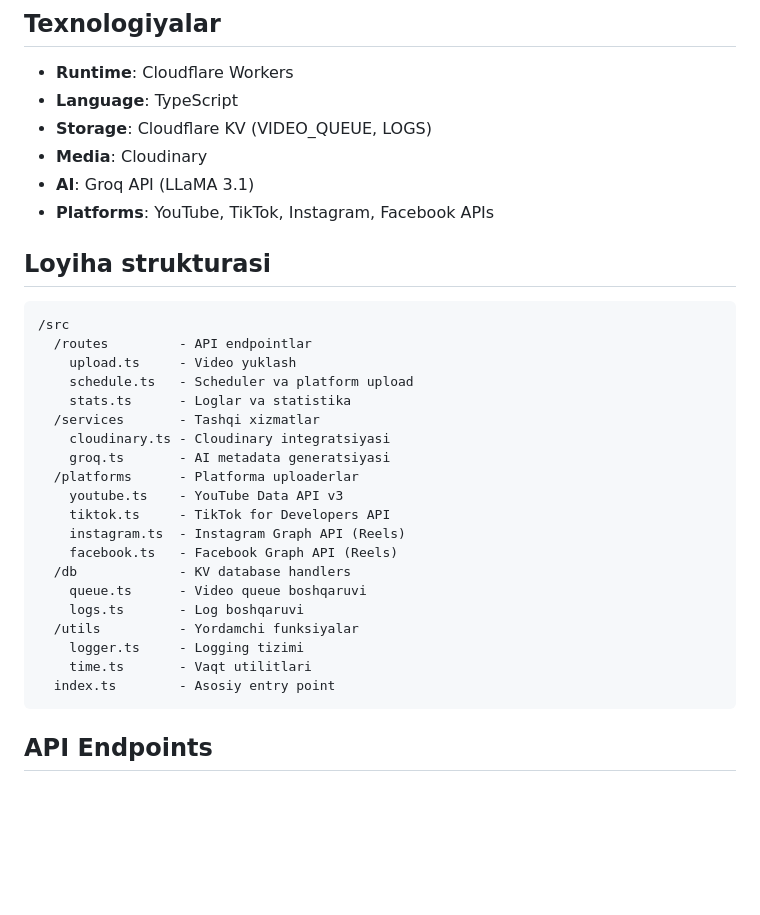
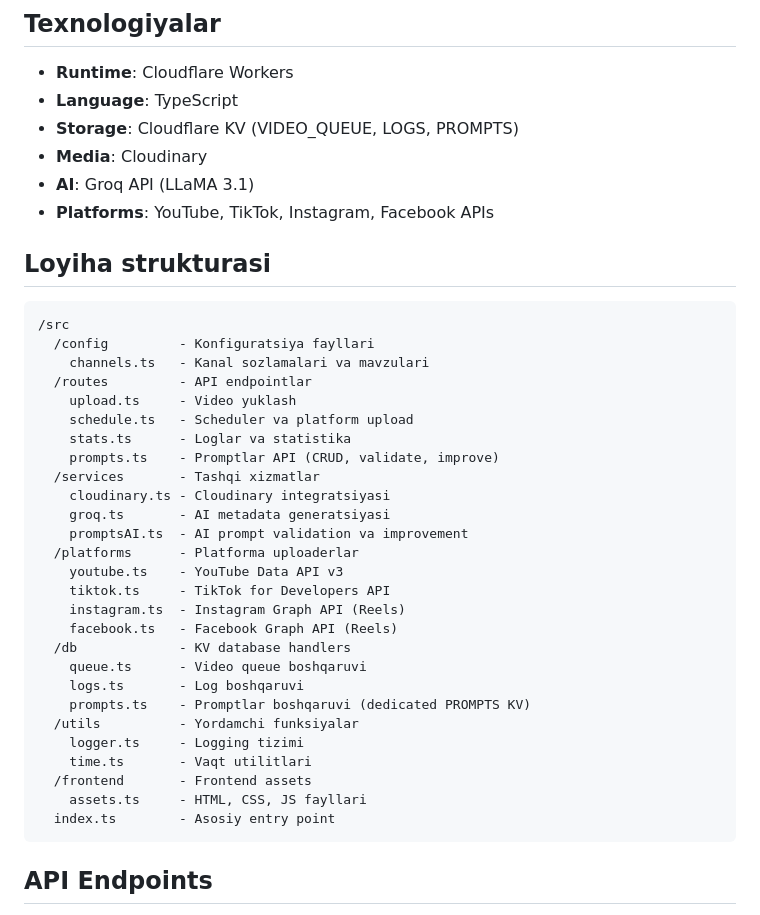
Before and after one commit to menturkmen222-debug/AI-Video-Factory-2, a Markdown page: replit.md, the part around one of its changes. Rendered like a GitHub page; blank space fills up the shorter version.

````diff
--- a/replit.md
+++ b/replit.md
@@ -13,7 +13,7 @@ Bu loyiha Cloudflare Worker yordamida videolarni bir nechta ijtimoiy tarmoq plat
 ## Texnologiyalar
 - **Runtime**: Cloudflare Workers
 - **Language**: TypeScript
-- **Storage**: Cloudflare KV (VIDEO_QUEUE, LOGS)
+- **Storage**: Cloudflare KV (VIDEO_QUEUE, LOGS, PROMPTS)
 - **Media**: Cloudinary
 - **AI**: Groq API (LLaMA 3.1)
 - **Platforms**: YouTube, TikTok, Instagram, Facebook APIs
@@ -21,13 +21,17 @@ Bu loyiha Cloudflare Worker yordamida videolarni bir nechta ijtimoiy tarmoq plat
 ## Loyiha strukturasi
 ```
 /src
+  /config         - Konfiguratsiya fayllari
+    channels.ts   - Kanal sozlamalari va mavzulari
   /routes         - API endpointlar
     upload.ts     - Video yuklash
     schedule.ts   - Scheduler va platform upload
     stats.ts      - Loglar va statistika
+    prompts.ts    - Promptlar API (CRUD, validate, improve)
   /services       - Tashqi xizmatlar
     cloudinary.ts - Cloudinary integratsiyasi
     groq.ts       - AI metadata generatsiyasi
+    promptsAI.ts  - AI prompt validation va improvement
   /platforms      - Platforma uploaderlar
     youtube.ts    - YouTube Data API v3
     tiktok.ts     - TikTok for Developers API
@@ -36,9 +40,12 @@ Bu loyiha Cloudflare Worker yordamida videolarni bir nechta ijtimoiy tarmoq plat
   /db             - KV database handlers
     queue.ts      - Video queue boshqaruvi
     logs.ts       - Log boshqaruvi
+    prompts.ts    - Promptlar boshqaruvi (dedicated PROMPTS KV)
   /utils          - Yordamchi funksiyalar
     logger.ts     - Logging tizimi
     time.ts       - Vaqt utilitlari
+  /frontend       - Frontend assets
+    assets.ts     - HTML, CSS, JS fayllari
   index.ts        - Asosiy entry point
 ```
 
````
Also changed, not shown: other parts of replit.md (+21 -1 lines).
